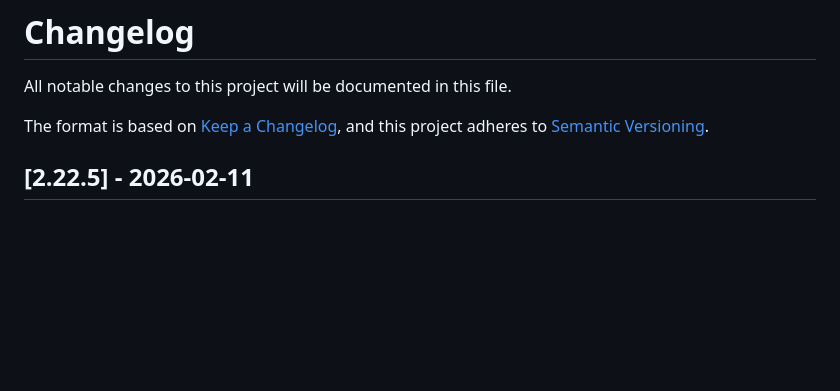
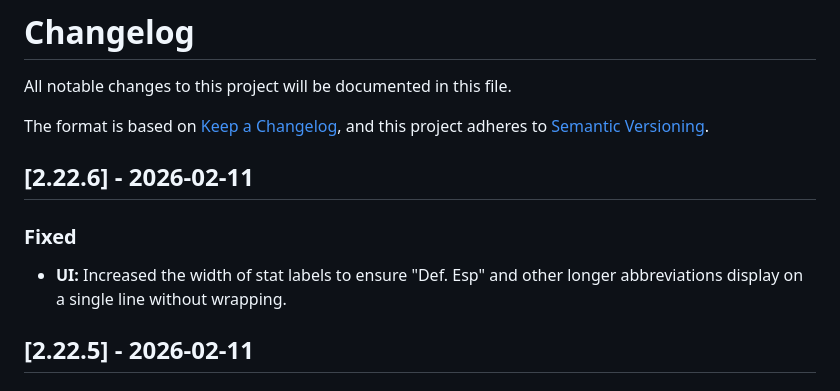
Before and after one commit to Xarli11/PokeTypes, a Markdown page: CHANGELOG.md, the part around the change. GitHub-like rendering; blank space fills up the shorter version.

Commit message:
docs: update changelog for v2.22.6

```diff
--- a/CHANGELOG.md
+++ b/CHANGELOG.md
@@ -4,6 +4,11 @@ All notable changes to this project will be documented in this file.
 
 The format is based on [Keep a Changelog](https://keepachangelog.com/en/1.0.0/),
 and this project adheres to [Semantic Versioning](https://semver.org/spec/v2.0.0.html).
+
+## [2.22.6] - 2026-02-11
+
+### Fixed
+- **UI:** Increased the width of stat labels to ensure "Def. Esp" and other longer abbreviations display on a single line without wrapping.
 
 ## [2.22.5] - 2026-02-11
 
```
